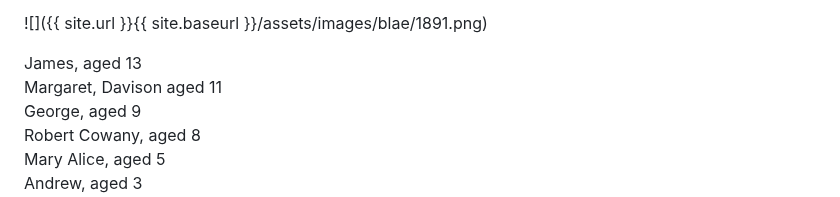
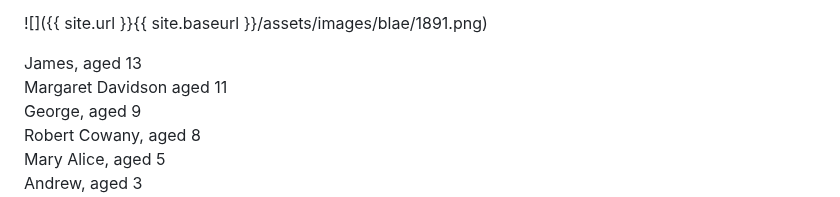
Before and after one commit to SarahDal/sarahdal.github.io, a Markdown page: _posts/2024-01-08-blaewearie.md, the part around the change. GitHub-like rendering.

```diff
--- a/_posts/2024-01-08-blaewearie.md
+++ b/_posts/2024-01-08-blaewearie.md
@@ -96,7 +96,7 @@ On census night in 1891, the little cottage on the moors is quite busy. The enum
 ![]({{ site.url }}{{ site.baseurl }}/assets/images/blae/1891.png)
 
 James, aged 13
-Margaret, Davison aged 11
+Margaret Davidson aged 11
 George, aged 9
 Robert Cowany, aged 8
 Mary Alice, aged 5
```
